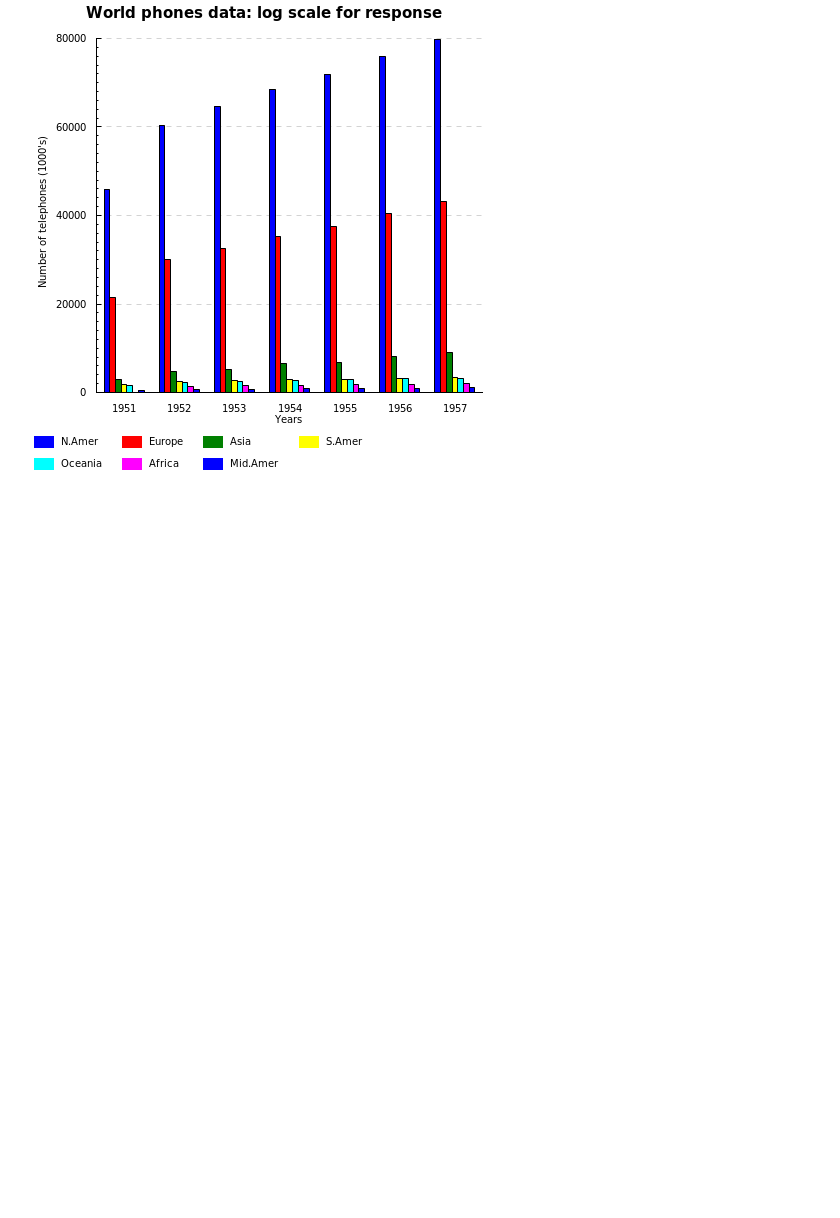
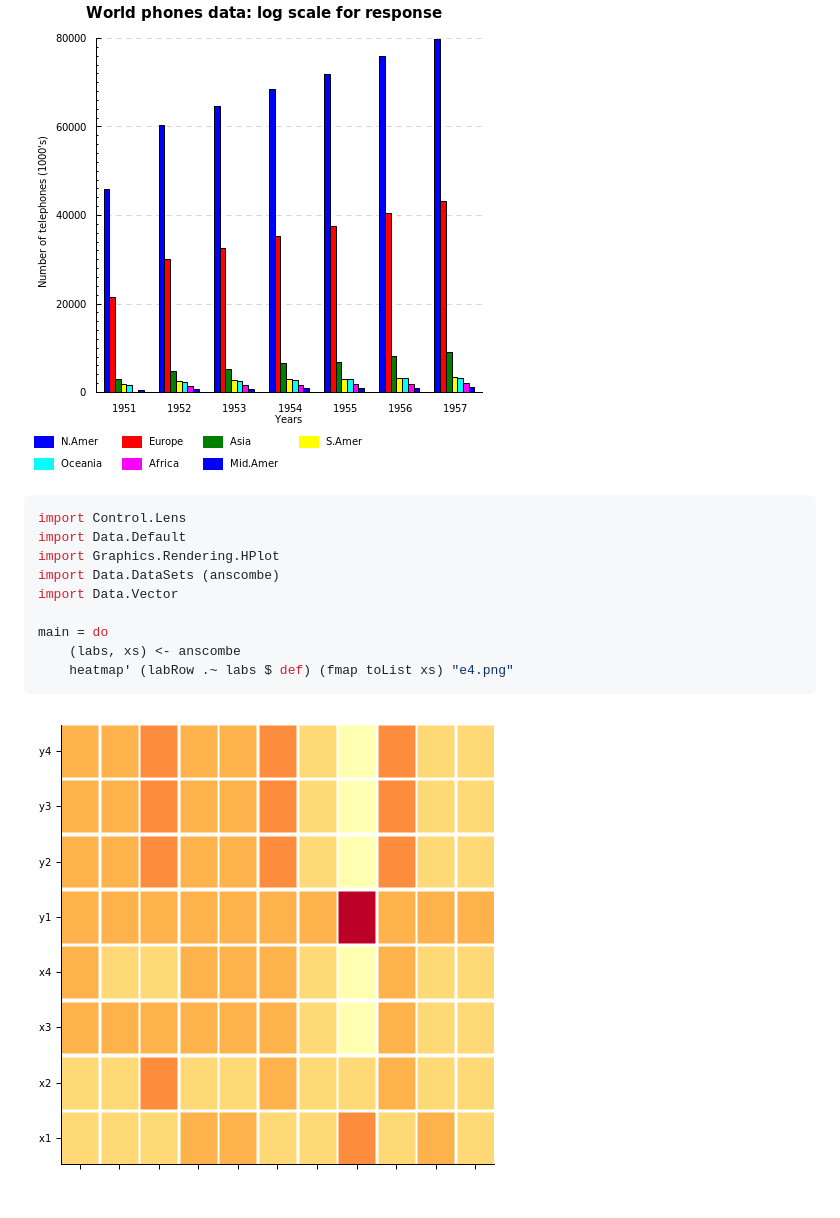
Before and after one commit to kaizhang/haskell-plot, a Markdown page: README.md, the part around the change. Rendered like a GitHub page; pictures changed too: examples/e4.png (added); blank space fills up the shorter version.

Commit message:
add heatmap

````diff
--- a/README.md
+++ b/README.md
@@ -65,3 +65,17 @@ main = do
 ```
 
 ![](examples/e3.png)
+
+```haskell
+import Control.Lens
+import Data.Default
+import Graphics.Rendering.HPlot
+import Data.DataSets (anscombe)
+import Data.Vector
+
+main = do
+    (labs, xs) <- anscombe
+    heatmap' (labRow .~ labs $ def) (fmap toList xs) "e4.png"
+```
+
+![](examples/e4.png)
````
Also changed, not shown: 7 other files.
